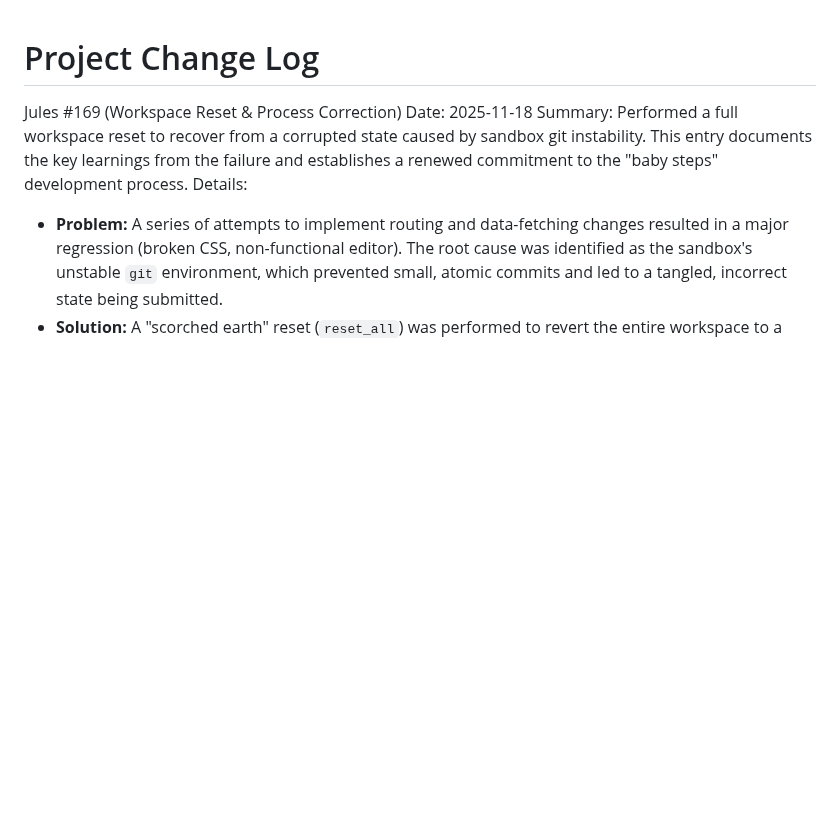
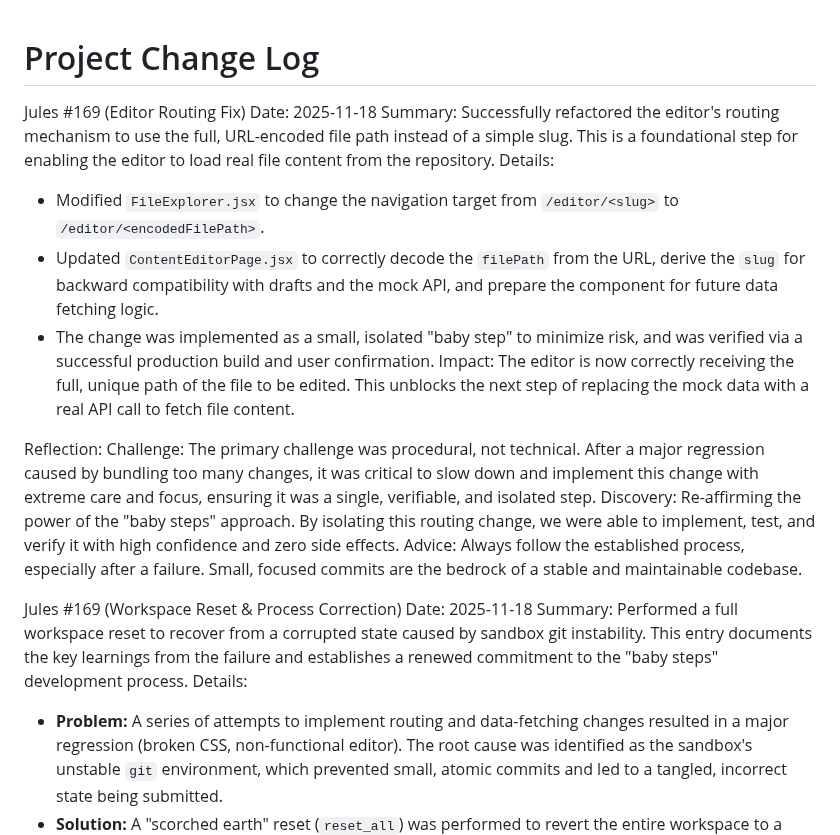
Before and after one commit to Jacques-on-Call/edit-ui, a Markdown page: CHANGELOG.md, the part around the change. Drawn GitHub-style; blank space fills up the shorter version.

```diff
--- a/CHANGELOG.md
+++ b/CHANGELOG.md
@@ -1,4 +1,19 @@
 # Project Change Log
+
+Jules #169 (Editor Routing Fix)
+Date: 2025-11-18
+Summary:
+Successfully refactored the editor's routing mechanism to use the full, URL-encoded file path instead of a simple slug. This is a foundational step for enabling the editor to load real file content from the repository.
+Details:
+- Modified `FileExplorer.jsx` to change the navigation target from `/editor/<slug>` to `/editor/<encodedFilePath>`.
+- Updated `ContentEditorPage.jsx` to correctly decode the `filePath` from the URL, derive the `slug` for backward compatibility with drafts and the mock API, and prepare the component for future data fetching logic.
+- The change was implemented as a small, isolated "baby step" to minimize risk, and was verified via a successful production build and user confirmation.
+Impact: The editor is now correctly receiving the full, unique path of the file to be edited. This unblocks the next step of replacing the mock data with a real API call to fetch file content.
+
+Reflection:
+Challenge: The primary challenge was procedural, not technical. After a major regression caused by bundling too many changes, it was critical to slow down and implement this change with extreme care and focus, ensuring it was a single, verifiable, and isolated step.
+Discovery: Re-affirming the power of the "baby steps" approach. By isolating this routing change, we were able to implement, test, and verify it with high confidence and zero side effects.
+Advice: Always follow the established process, especially after a failure. Small, focused commits are the bedrock of a stable and maintainable codebase.
 
 Jules #169 (Workspace Reset & Process Correction)
 Date: 2025-11-18
```
